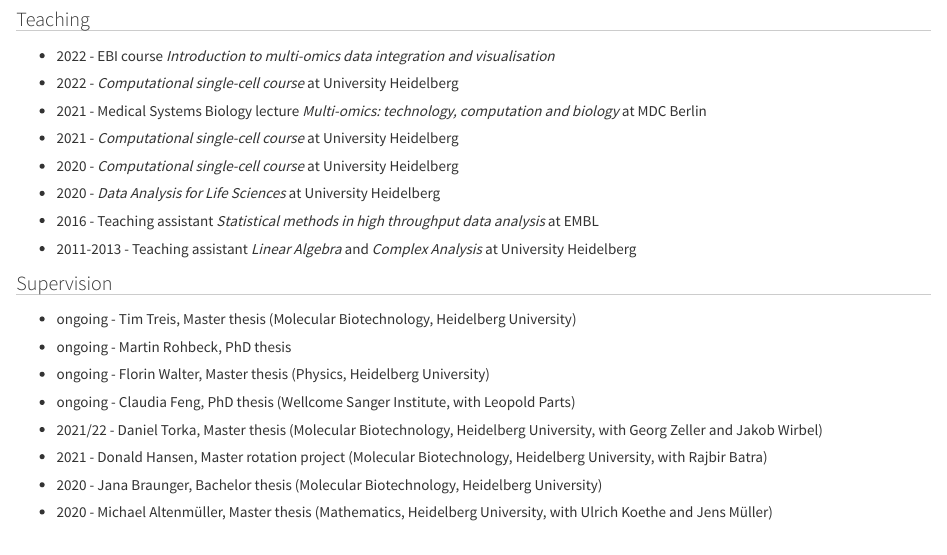
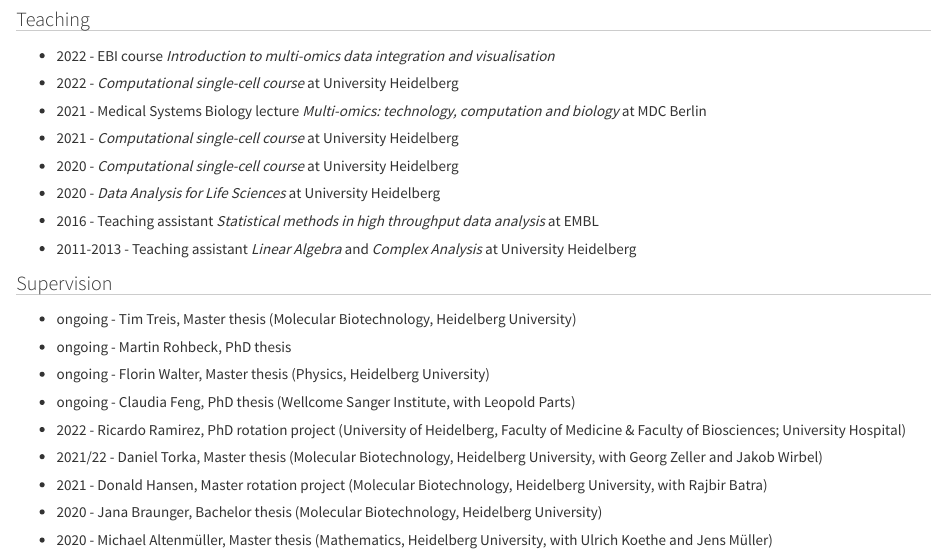
Before and after one commit to jinzhuangdou/jdou.github.io, an R Markdown document (teaching.Rmd): the page in a window 1100 px wide, from 780 px down. The pictures show the output file teaching.html that the author committed with the source, opened offline; library style sheets and scripts come from the installed R packages.

Commit message:
added Rico

```diff
--- a/teaching.Rmd
+++ b/teaching.Rmd
@@ -45,6 +45,7 @@ title: "Conferences and teaching"
 * ongoing - Martin Rohbeck, PhD thesis
 * ongoing - Florin Walter, Master thesis (Physics, Heidelberg University)
 * ongoing - Claudia Feng, PhD thesis (Wellcome Sanger Institute, with Leopold Parts)
+* 2022 - Ricardo Ramirez, PhD rotation project (University of Heidelberg, Faculty of Medicine & Faculty of Biosciences; University Hospital)
 * 2021/22 - Daniel Torka, Master thesis (Molecular Biotechnology, Heidelberg University, with Georg Zeller and Jakob Wirbel)
 * 2021 - Donald Hansen, Master rotation project (Molecular Biotechnology, Heidelberg University, with Rajbir Batra)
 * 2020 - Jana Braunger, Bachelor thesis (Molecular Biotechnology, Heidelberg University)
```
Also changed, not shown: teaching.html.
